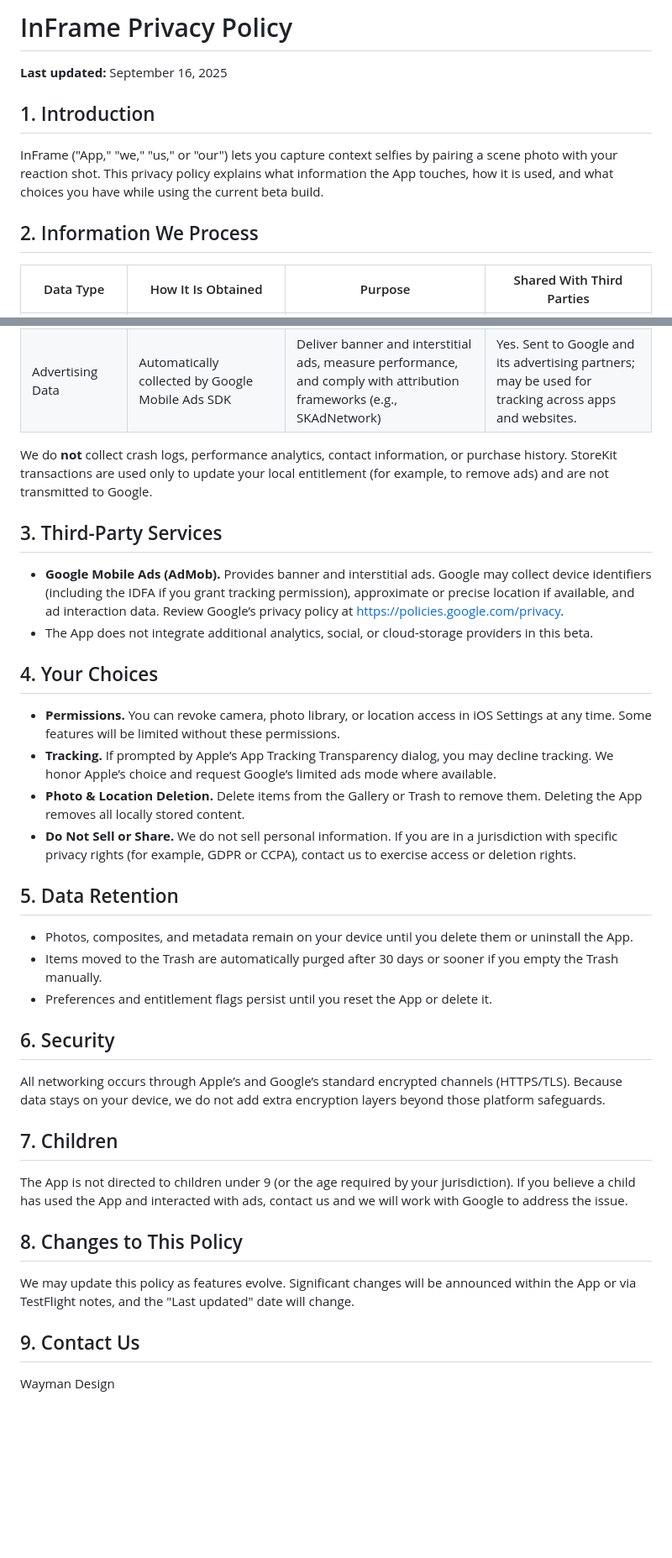
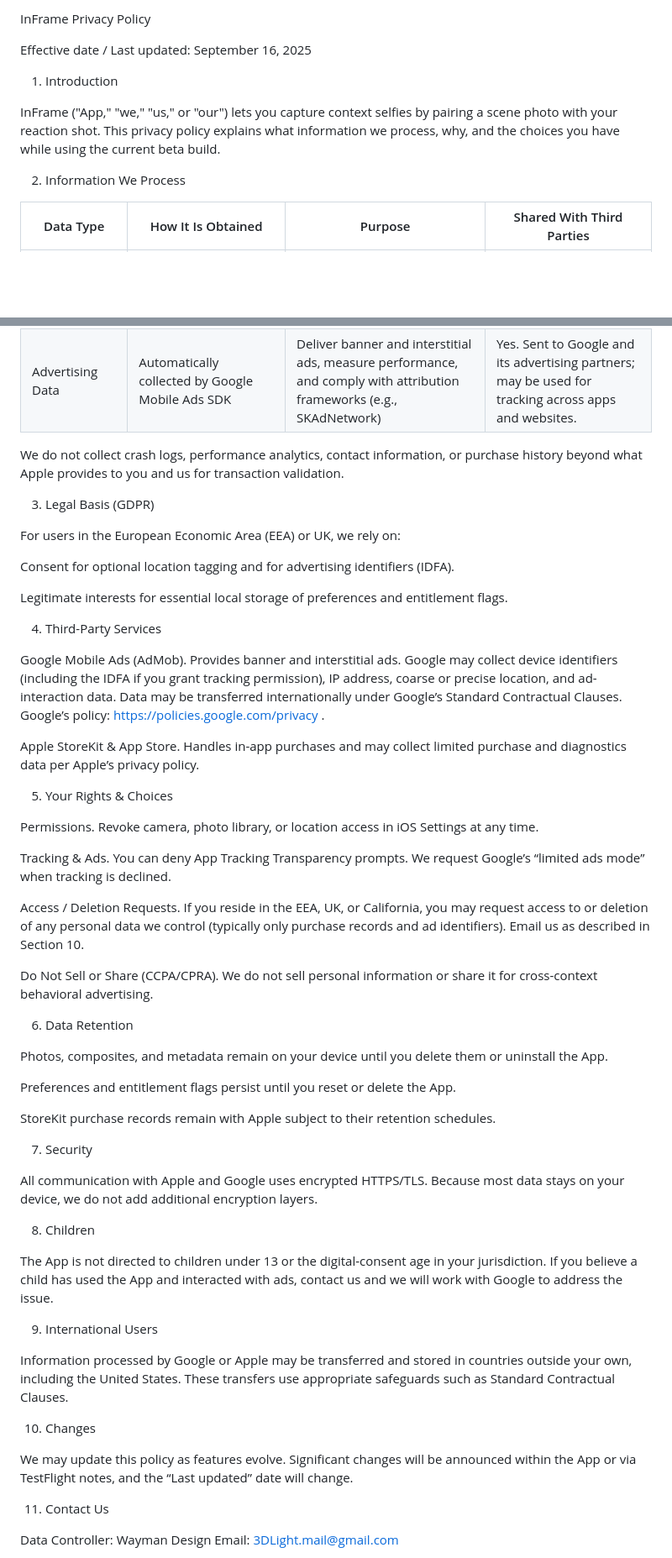
Before and after one commit to NickMcWay/InFrame, a Markdown page: PRIVACY_POLICY.md, 2 parts joined by grey strips. Shown at 84% size. GitHub-like rendering; blank space fills up the shorter version.

```diff
--- a/PRIVACY_POLICY.md
+++ b/PRIVACY_POLICY.md
@@ -1,11 +1,12 @@
-# InFrame Privacy Policy
+InFrame Privacy Policy
 
-**Last updated:** September 16, 2025
+Effective date / Last updated: September 16, 2025
 
-## 1. Introduction
-InFrame ("App," "we," "us," or "our") lets you capture context selfies by pairing a scene photo with your reaction shot. This privacy policy explains what information the App touches, how it is used, and what choices you have while using the current beta build.
+1. Introduction
 
-## 2. Information We Process
+InFrame ("App," "we," "us," or "our") lets you capture context selfies by pairing a scene photo with your reaction shot. This privacy policy explains what information we process, why, and the choices you have while using the current beta build.
+
+2. Information We Process
 
 | Data Type | How It Is Obtained | Purpose | Shared With Third Parties |
 |-----------|--------------------|---------|---------------------------|
@@ -14,33 +15,59 @@ InFrame ("App," "we," "us," or "our") lets you capture context selfies by pairin
 | App Preferences & Counters | Saved locally in Apple’s `UserDefaults` | Remember onboarding state, premium status, and the ad frequency counter for interstitial placement | No. Stored locally on device. |
 | Advertising Data | Automatically collected by Google Mobile Ads SDK | Deliver banner and interstitial ads, measure performance, and comply with attribution frameworks (e.g., SKAdNetwork) | Yes. Sent to Google and its advertising partners; may be used for tracking across apps and websites. |
 
-We do **not** collect crash logs, performance analytics, contact information, or purchase history. StoreKit transactions are used only to update your local entitlement (for example, to remove ads) and are not transmitted to Google.
 
-## 3. Third-Party Services
-- **Google Mobile Ads (AdMob).** Provides banner and interstitial ads. Google may collect device identifiers (including the IDFA if you grant tracking permission), approximate or precise location if available, and ad interaction data. Review Google’s privacy policy at <https://policies.google.com/privacy>.
-- The App does not integrate additional analytics, social, or cloud-storage providers in this beta.
+We do not collect crash logs, performance analytics, contact information, or purchase history beyond what Apple provides to you and us for transaction validation.
 
-## 4. Your Choices
-- **Permissions.** You can revoke camera, photo library, or location access in iOS Settings at any time. Some features will be limited without these permissions.
-- **Tracking.** If prompted by Apple’s App Tracking Transparency dialog, you may decline tracking. We honor Apple’s choice and request Google’s limited ads mode where available.
-- **Photo & Location Deletion.** Delete items from the Gallery or Trash to remove them. Deleting the App removes all locally stored content.
-- **Do Not Sell or Share.** We do not sell personal information. If you are in a jurisdiction with specific privacy rights (for example, GDPR or CCPA), contact us to exercise access or deletion rights.
+3. Legal Basis (GDPR)
 
-## 5. Data Retention
-- Photos, composites, and metadata remain on your device until you delete them or uninstall the App.
-- Items moved to the Trash are automatically purged after 30 days or sooner if you empty the Trash manually.
-- Preferences and entitlement flags persist until you reset the App or delete it.
+For users in the European Economic Area (EEA) or UK, we rely on:
 
-## 6. Security
-All networking occurs through Apple’s and Google’s standard encrypted channels (HTTPS/TLS). Because data stays on your device, we do not add extra encryption layers beyond those platform safeguards.
+Consent for optional location tagging and for advertising identifiers (IDFA).
 
-## 7. Children
-The App is not directed to children under 9 (or the age required by your jurisdiction). If you believe a child has used the App and interacted with ads, contact us and we will work with Google to address the issue.
+Legitimate interests for essential local storage of preferences and entitlement flags.
 
-## 8. Changes to This Policy
-We may update this policy as features evolve. Significant changes will be announced within the App or via TestFlight notes, and the "Last updated" date will change.
+4. Third-Party Services
 
-## 9. Contact Us
-Wayman Design
+Google Mobile Ads (AdMob). Provides banner and interstitial ads. Google may collect device identifiers (including the IDFA if you grant tracking permission), IP address, coarse or precise location, and ad-interaction data. Data may be transferred internationally under Google’s Standard Contractual Clauses. Google’s policy: https://policies.google.com/privacy
+.
 
+Apple StoreKit & App Store. Handles in-app purchases and may collect limited purchase and diagnostics data per Apple’s privacy policy.
+
+5. Your Rights & Choices
+
+Permissions. Revoke camera, photo library, or location access in iOS Settings at any time.
+
+Tracking & Ads. You can deny App Tracking Transparency prompts. We request Google’s “limited ads mode” when tracking is declined.
+
+Access / Deletion Requests. If you reside in the EEA, UK, or California, you may request access to or deletion of any personal data we control (typically only purchase records and ad identifiers). Email us as described in Section 10.
+
+Do Not Sell or Share (CCPA/CPRA). We do not sell personal information or share it for cross-context behavioral advertising.
+
+6. Data Retention
+
+Photos, composites, and metadata remain on your device until you delete them or uninstall the App.
+
+Preferences and entitlement flags persist until you reset or delete the App.
+
+StoreKit purchase records remain with Apple subject to their retention schedules.
+
+7. Security
+
+All communication with Apple and Google uses encrypted HTTPS/TLS. Because most data stays on your device, we do not add additional encryption layers.
+
+8. Children
+
+The App is not directed to children under 13 or the digital-consent age in your jurisdiction. If you believe a child has used the App and interacted with ads, contact us and we will work with Google to address the issue.
+
+9. International Users
+
+Information processed by Google or Apple may be transferred and stored in countries outside your own, including the United States. These transfers use appropriate safeguards such as Standard Contractual Clauses.
+
+10. Changes
+
+We may update this policy as features evolve. Significant changes will be announced within the App or via TestFlight notes, and the “Last updated” date will change.
+
+11. Contact Us
+
+Data Controller: Wayman Design
 Email: 3DLight.mail@gmail.com
```
